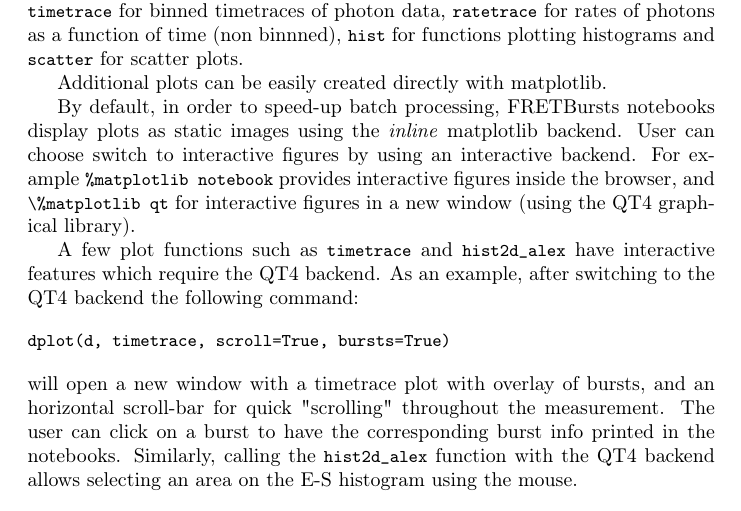
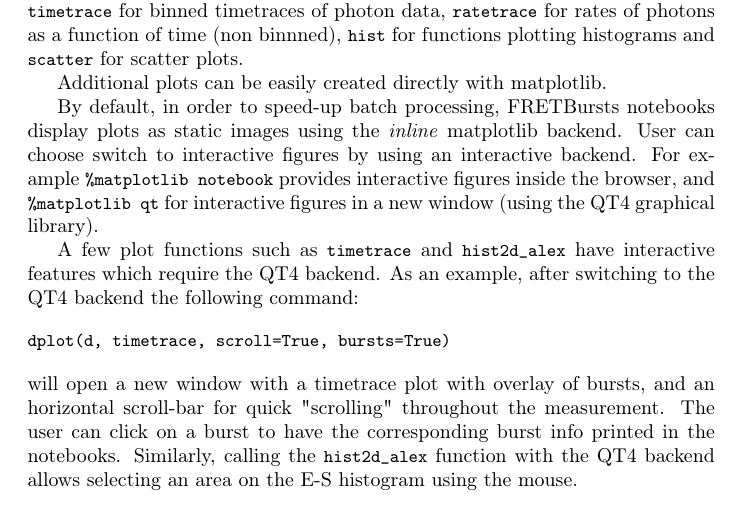
Before and after one commit to tritemio/fretbursts_paper, a LaTeX paper (main.tex, which reads Concepts.tex): part of page 10 of 24, cut so that both start at the same text. Compiled offline with pdfLaTeX.

Commit message:
edited Concepts.tex

```diff
--- a/Concepts.tex
+++ b/Concepts.tex
@@ -266,7 +266,8 @@ as static images using the \textit{inline} matplotlib backend.
 User can choose switch to interactive figures by using an interactive backend.
 For example \verb|%matplotlib notebook|
 provides interactive figures inside the browser,
-and \verb|\%matplotlib qt| for interactive figures in a new window (using the QT4 graphical library).
+and \verb|%matplotlib qt|
+for interactive figures in a new window (using the QT4 graphical library).
 
 A few plot functions such as \verb|timetrace| and \verb|hist2d_alex| have interactive features
 which require the QT4 backend. As an example, after switching to the QT4 backend
```
